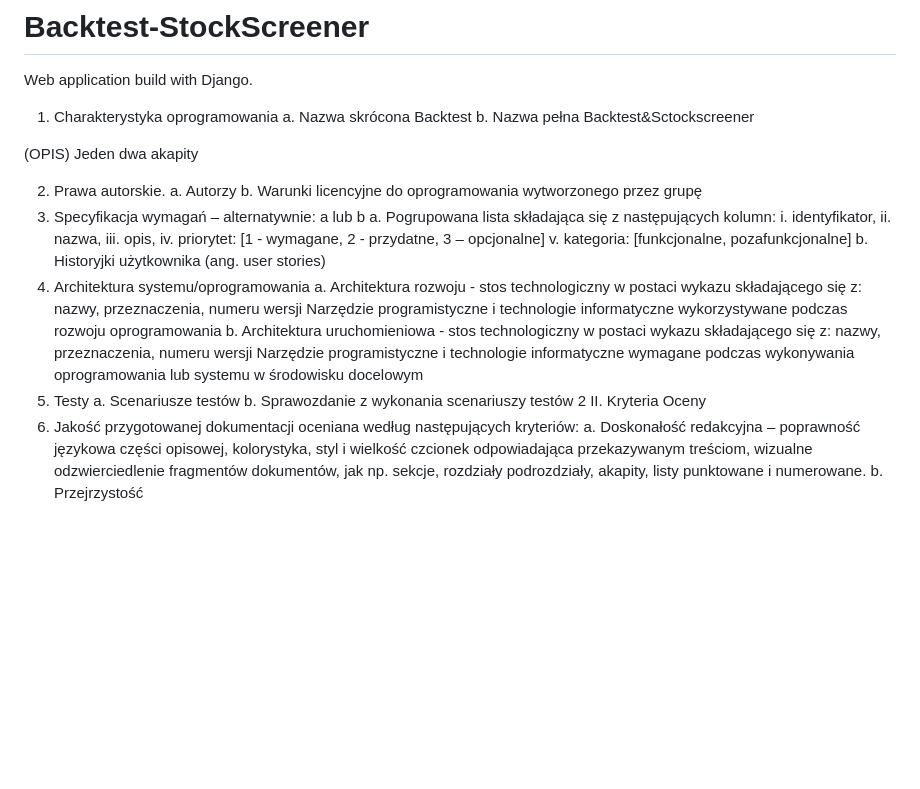
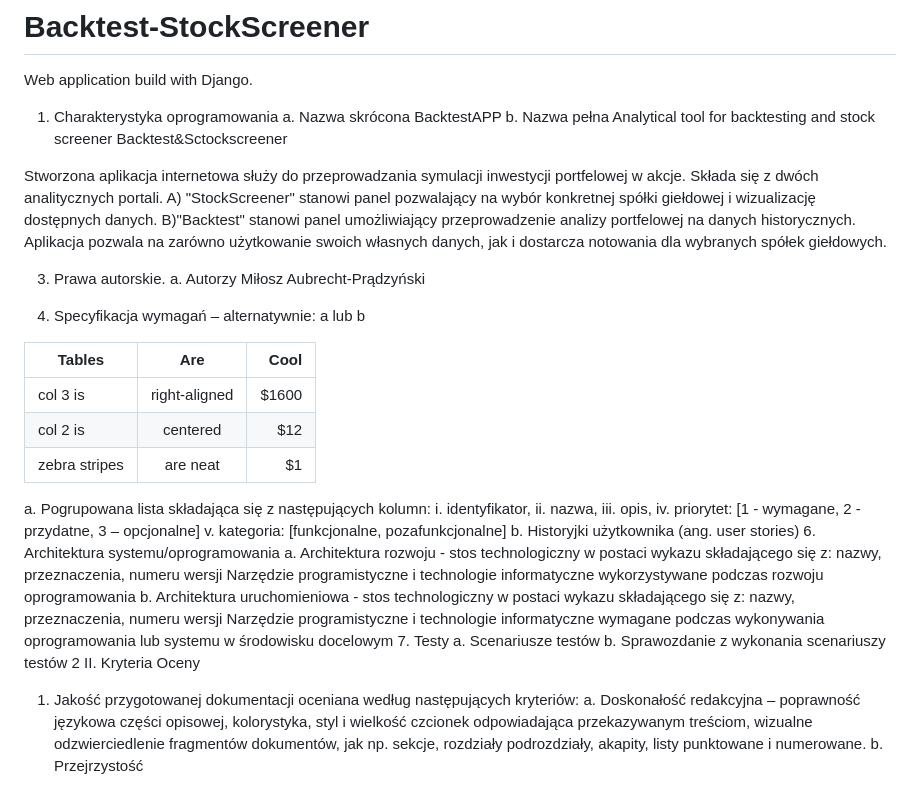
Before and after one commit to niejemglutenu/Backtest-StockScreener, a Markdown page: README.md, the part around the change. GitHub-like rendering; blank space fills up the shorter version.

```diff
--- a/README.md
+++ b/README.md
@@ -2,18 +2,29 @@
 Web application build with Django.
 1. Charakterystyka oprogramowania
 a. Nazwa skrócona
-Backtest
+BacktestAPP
 b. Nazwa pełna
+Analytical tool for backtesting and stock screener
 Backtest&Sctockscreener
 
-(OPIS)
-Jeden dwa akapity
+Stworzona aplikacja internetowa służy do przeprowadzania symulacji inwestycji portfelowej w akcje.
+Składa się z dwóch analitycznych portali.
+A) "StockScreener" stanowi panel pozwalający na wybór konkretnej spółki giełdowej i wizualizację dostępnych danych.
+B)"Backtest" stanowi panel umożliwiający przeprowadzenie analizy portfelowej na danych historycznych.
+Aplikacja pozwala na zarówno użytkowanie swoich własnych danych, jak i dostarcza notowania dla wybranych spółek giełdowych.
 
+3. Prawa autorskie.
+a. Autorzy
+Miłosz Aubrecht-Prądzyński
 
-2. Prawa autorskie.
-a. Autorzy
-b. Warunki licencyjne do oprogramowania wytworzonego przez grupę
-3. Specyfikacja wymagań – alternatywnie: a lub b
+5. Specyfikacja wymagań – alternatywnie: a lub b
+
+| Tables        | Are           | Cool  |
+| ------------- |:-------------:| -----:|
+| col 3 is      | right-aligned | $1600 |
+| col 2 is      | centered      |   $12 |
+| zebra stripes | are neat      |    $1 |
+
 a. Pogrupowana lista składająca się z następujących kolumn:
 i. identyfikator,
 ii. nazwa,
@@ -21,7 +32,7 @@ iii. opis,
 iv. priorytet: [1 - wymagane, 2 - przydatne, 3 – opcjonalne]
 v. kategoria: [funkcjonalne, pozafunkcjonalne]
 b. Historyjki użytkownika (ang. user stories)
-4. Architektura systemu/oprogramowania
+6. Architektura systemu/oprogramowania
 a. Architektura rozwoju - stos technologiczny w postaci wykazu
 składającego się z: nazwy, przeznaczenia, numeru wersji
 Narzędzie programistyczne i technologie informatyczne wykorzystywane
@@ -30,7 +41,7 @@ b. Architektura uruchomieniowa - stos technologiczny w postaci wykazu
 składającego się z: nazwy, przeznaczenia, numeru wersji
 Narzędzie programistyczne i technologie informatyczne wymagane podczas
 wykonywania oprogramowania lub systemu w środowisku docelowym
-5. Testy
+7. Testy
 a. Scenariusze testów
 b. Sprawozdanie z wykonania scenariuszy testów
 2
```
